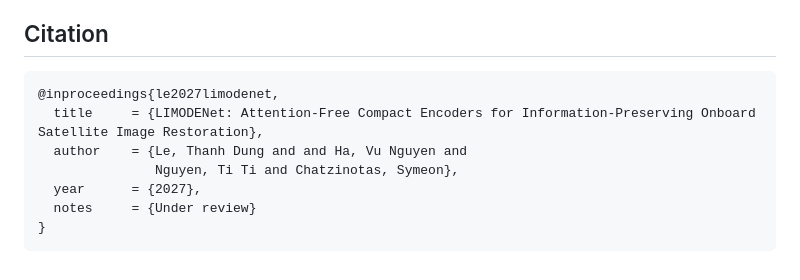
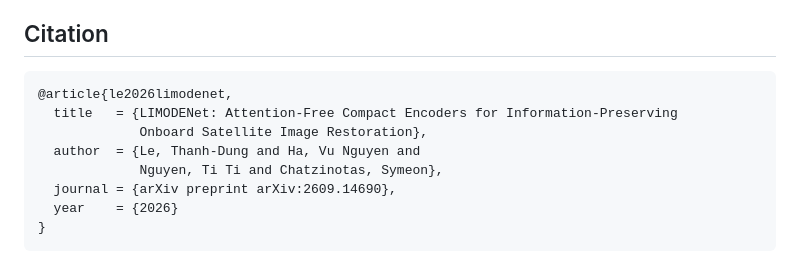
Before and after one commit to ltdung/limodenet, a Markdown page: weights_staging/HF_MODEL_CARD.md, the part around one of its changes. Drawn GitHub-style.

Commit message:
Add arXiv link

````diff
--- a/weights_staging/HF_MODEL_CARD.md
+++ b/weights_staging/HF_MODEL_CARD.md
@@ -102,11 +102,12 @@ license.
 ## Citation
 
 ```bibtex
-@inproceedings{le2027limodenet,
-  title     = {LIMODENet: Attention-Free Compact Encoders for Information-Preserving Onboard Satellite Image Restoration},
-  author    = {Le, Thanh Dung and and Ha, Vu Nguyen and
-               Nguyen, Ti Ti and Chatzinotas, Symeon},
-  year      = {2027},
-  notes     = {Under review}
+@article{le2026limodenet,
+  title   = {LIMODENet: Attention-Free Compact Encoders for Information-Preserving
+             Onboard Satellite Image Restoration},
+  author  = {Le, Thanh-Dung and Ha, Vu Nguyen and
+             Nguyen, Ti Ti and Chatzinotas, Symeon},
+  journal = {arXiv preprint arXiv:2609.14690},
+  year    = {2026}
 }
 ```
````
Also changed, not shown: other parts of weights_staging/HF_MODEL_CARD.md (+1 -1 lines), README.md (+2 -2 lines).
